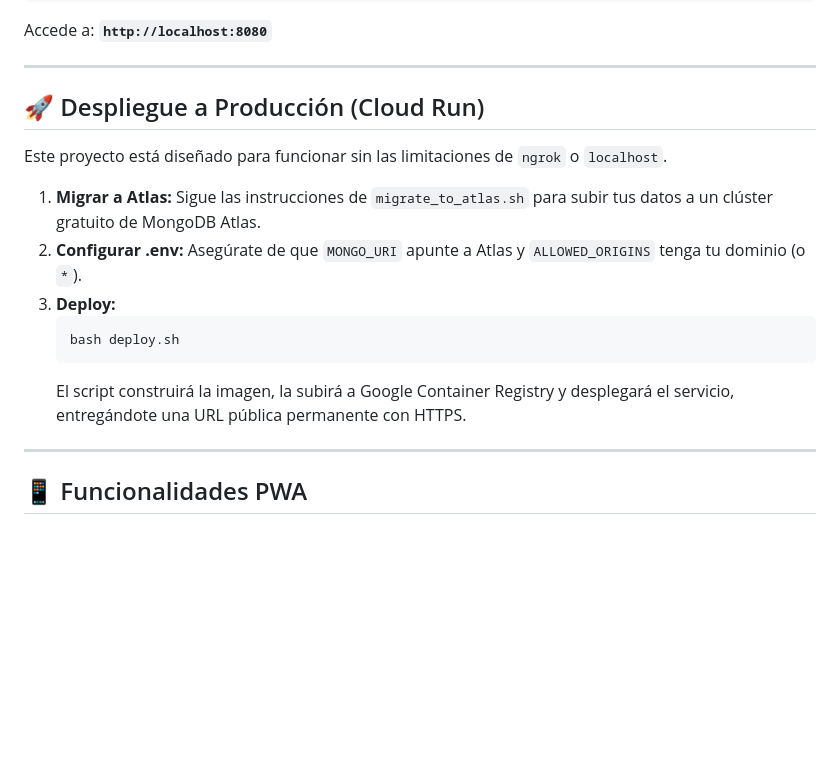
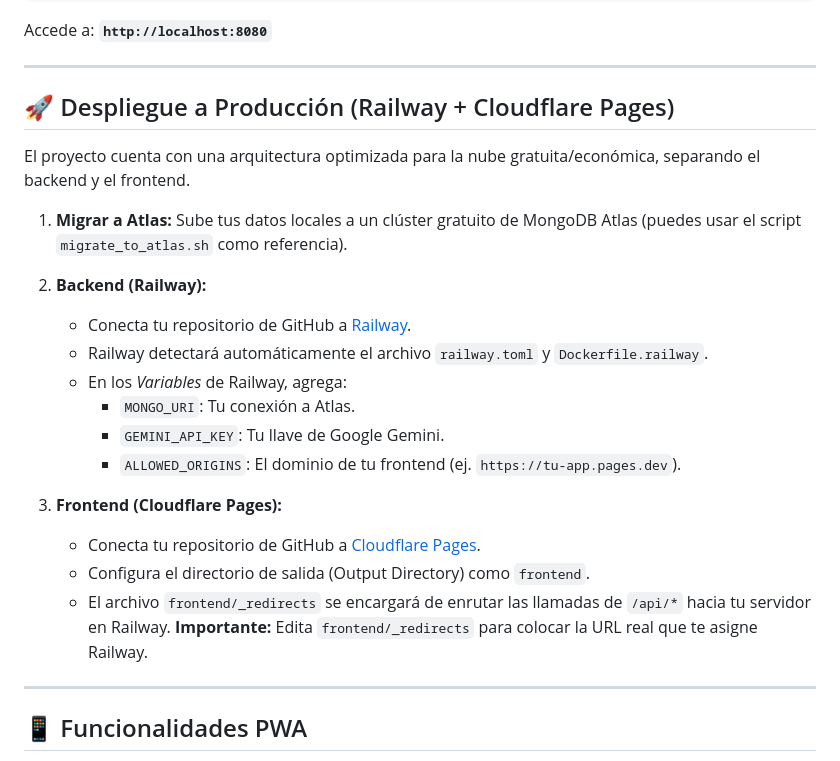
Before and after one commit to AndreGoros/Proyecto_final_fuentes_Andre_Irene, a Markdown page: README.md, the part around the change. GitHub-like rendering; blank space fills up the shorter version.

Commit message:
docs: actualizar README con instrucciones de despliegue para Railway y Cloudflare Pages

````diff
--- a/README.md
+++ b/README.md
@@ -213,17 +213,25 @@ Accede a: **`http://localhost:8080`**
 
 ---
 
-## 🚀 Despliegue a Producción (Cloud Run)
+## 🚀 Despliegue a Producción (Railway + Cloudflare Pages)
 
-Este proyecto está diseñado para funcionar sin las limitaciones de `ngrok` o `localhost`.
+El proyecto cuenta con una arquitectura optimizada para la nube gratuita/económica, separando el backend y el frontend.
 
-1. **Migrar a Atlas:** Sigue las instrucciones de `migrate_to_atlas.sh` para subir tus datos a un clúster gratuito de MongoDB Atlas.
-2. **Configurar .env:** Asegúrate de que `MONGO_URI` apunte a Atlas y `ALLOWED_ORIGINS` tenga tu dominio (o `*`).
-3. **Deploy:**
-   ```bash
-   bash deploy.sh
-   ```
-   El script construirá la imagen, la subirá a Google Container Registry y desplegará el servicio, entregándote una URL pública permanente con HTTPS.
+1. **Migrar a Atlas:**
+   Sube tus datos locales a un clúster gratuito de MongoDB Atlas (puedes usar el script `migrate_to_atlas.sh` como referencia).
+
+2. **Backend (Railway):**
+   * Conecta tu repositorio de GitHub a [Railway](https://railway.app/).
+   * Railway detectará automáticamente el archivo `railway.toml` y `Dockerfile.railway`.
+   * En los *Variables* de Railway, agrega:
+     * `MONGO_URI`: Tu conexión a Atlas.
+     * `GEMINI_API_KEY`: Tu llave de Google Gemini.
+     * `ALLOWED_ORIGINS`: El dominio de tu frontend (ej. `https://tu-app.pages.dev`).
+
+3. **Frontend (Cloudflare Pages):**
+   * Conecta tu repositorio de GitHub a [Cloudflare Pages](https://pages.cloudflare.com/).
+   * Configura el directorio de salida (Output Directory) como `frontend`.
+   * El archivo `frontend/_redirects` se encargará de enrutar las llamadas de `/api/*` hacia tu servidor en Railway. **Importante:** Edita `frontend/_redirects` para colocar la URL real que te asigne Railway.
 
 ---
 
````
